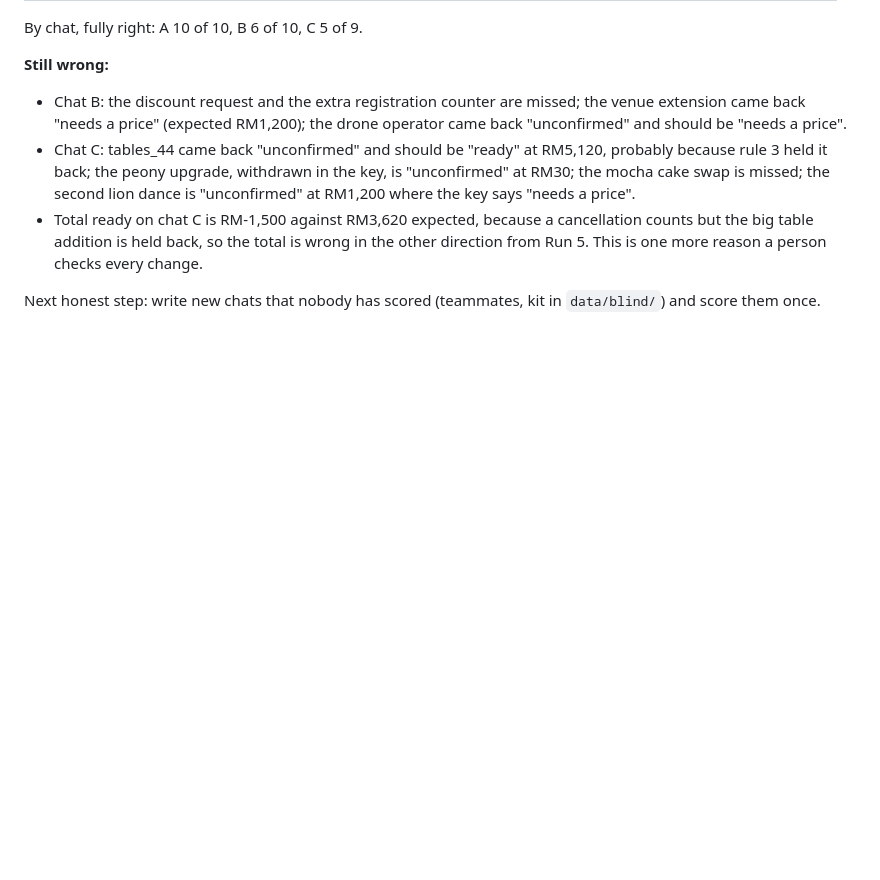
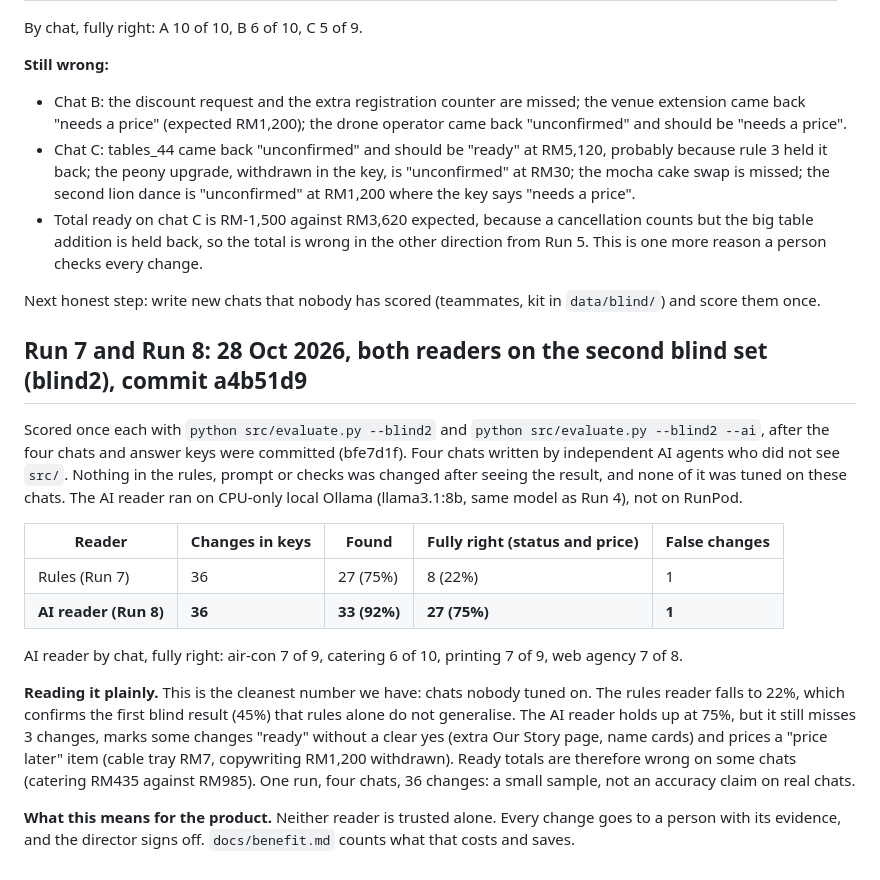
Before and after one commit to Anonys-sky/SMErgers, a Markdown page: docs/results.md, the part around the change. Drawn GitHub-style; blank space fills up the shorter version.

Commit message:
docs: log Runs 7 and 8 on the second blind set

```diff
--- a/docs/results.md
+++ b/docs/results.md
@@ -105,3 +105,18 @@ By chat, fully right: A 10 of 10, B 6 of 10, C 5 of 9.
 - Total ready on chat C is RM-1,500 against RM3,620 expected, because a cancellation counts but the big table addition is held back, so the total is wrong in the other direction from Run 5. This is one more reason a person checks every change.
 
 Next honest step: write new chats that nobody has scored (teammates, kit in `data/blind/`) and score them once.
+
+## Run 7 and Run 8: 28 Oct 2026, both readers on the second blind set (blind2), commit a4b51d9
+
+Scored once each with `python src/evaluate.py --blind2` and `python src/evaluate.py --blind2 --ai`, after the four chats and answer keys were committed (bfe7d1f). Four chats written by independent AI agents who did not see `src/`. Nothing in the rules, prompt or checks was changed after seeing the result, and none of it was tuned on these chats. The AI reader ran on CPU-only local Ollama (llama3.1:8b, same model as Run 4), not on RunPod.
+
+| Reader | Changes in keys | Found | Fully right (status and price) | False changes |
+|---|---|---|---|---|
+| Rules (Run 7) | 36 | 27 (75%) | 8 (22%) | 1 |
+| **AI reader (Run 8)** | **36** | **33 (92%)** | **27 (75%)** | **1** |
+
+AI reader by chat, fully right: air-con 7 of 9, catering 6 of 10, printing 7 of 9, web agency 7 of 8.
+
+**Reading it plainly.** This is the cleanest number we have: chats nobody tuned on. The rules reader falls to 22%, which confirms the first blind result (45%) that rules alone do not generalise. The AI reader holds up at 75%, but it still misses 3 changes, marks some changes "ready" without a clear yes (extra Our Story page, name cards) and prices a "price later" item (cable tray RM7, copywriting RM1,200 withdrawn). Ready totals are therefore wrong on some chats (catering RM435 against RM985). One run, four chats, 36 changes: a small sample, not an accuracy claim on real chats.
+
+**What this means for the product.** Neither reader is trusted alone. Every change goes to a person with its evidence, and the director signs off. `docs/benefit.md` counts what that costs and saves.
```
